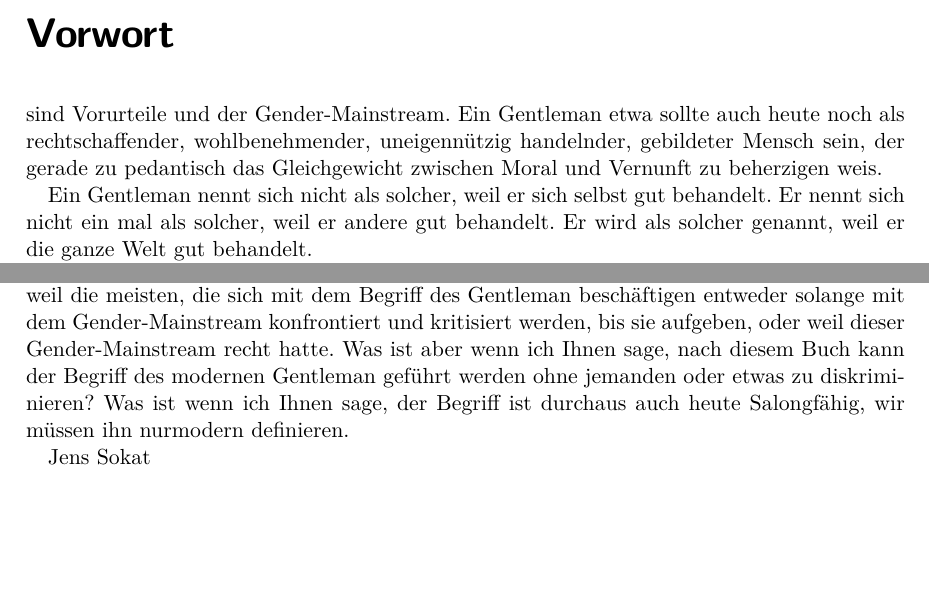
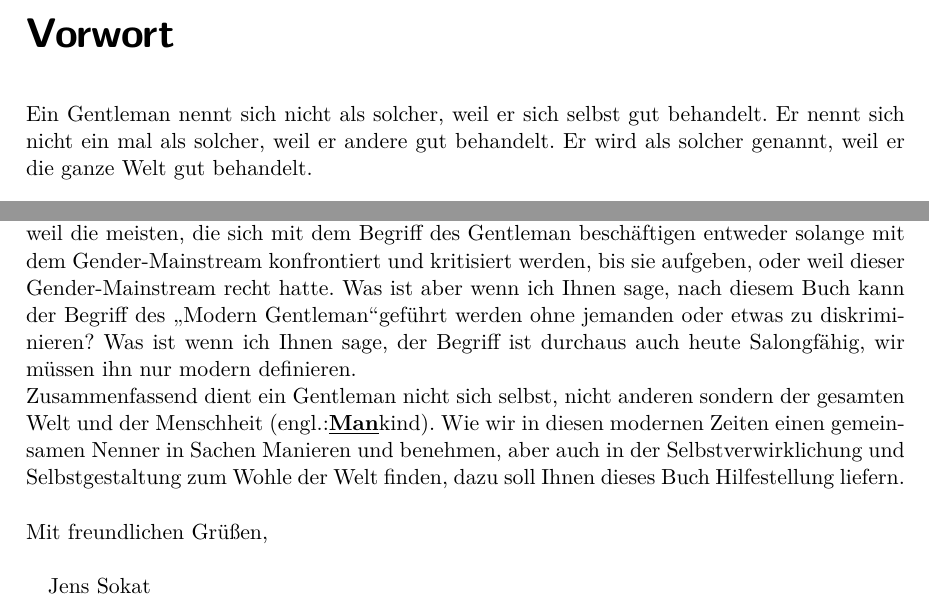
Before and after one commit to wechlertj/GentlemensAgreement, a LaTeX thesis (Gentlemen's Agreement.tex, which reads chapter/vorwort.tex): two parts of page 2 of 12, joined at a grey line, cut so that both start at the same text, the shorter picture padded with empty space. Compiled offline with pdfLaTeX.

Commit message:
Vorwort (Jens)

```diff
--- a/chapter/vorwort.tex
+++ b/chapter/vorwort.tex
@@ -7,18 +7,18 @@
 % andere. Um einen Konsens zu schaffen, was das Verhalten und die Lebensweise eines modernen Gentleman im
 % klassischen Sinne angeht, so wird mit diesem Dokument der Versuch unternommen einheitliche Regeln und
 % Konzepte festzuhalten. Eines der größten Probleme denen sich dieser Begriff zu stellen hat,
- sind Vorurteile und der Gender-Mainstream. Ein Gentleman etwa sollte auch heute noch als rechtschaffender,
- wohlbenehmender, uneigennützig handelnder, gebildeter Mensch sein, der gerade zu pedantisch das Gleichgewicht
- zwischen Moral und Vernunft zu beherzigen weis.
+%sind Vorurteile und der Gender-Mainstream. Ein Gentleman etwa sollte auch heute noch als rechtschaffender,
+%wohlbenehmender, uneigennützig handelnder, gebildeter Mensch sein, der gerade zu pedantisch das Gleichgewicht
+%zwischen Moral und Vernunft zu beherzigen weis.
 
 
  %neuversuch
 
  Ein Gentleman nennt sich nicht als solcher, weil er sich selbst gut behandelt.
  Er nennt sich nicht ein mal als solcher, weil  er andere gut behandelt.
- Er wird als solcher genannt, weil er die ganze Welt gut behandelt.
+ Er wird als solcher genannt, weil er die ganze Welt gut behandelt.\\ \\
 
- Der Begriff des Gentleman (zu deutsch: Ehrenmann) hat im Laufe der Geschichte viele Wandel durchlaufen.
+Der Begriff des Gentleman (zu deutsch: Ehrenmann) hat im Laufe der Geschichte viele Wandel durchlaufen.
 So ist der Ursprung auf den Adel zurückzuführen und dem Bild des idealen rechtschaffenden Mannes.
 Gott weis der Adel war zum Großteil bemüht dem Titel des Gentleman gerecht zu werden, doch ist seid ungeraumer Zeit klar,
 dass dem nicht zwingend so war. Damit der Begriff heutzutage nicht mit den Satorialen und dem Hippstartum zusammenfällt,
@@ -36,9 +36,15 @@ dann stellen wir sehr schnell fest, dass nicht alles daraus modernkonform ist. O
 der modernen nicht vereinbar ist, das wirkt lediglich so. Oft fehlen uns die Lösungen solcher Probleme um alt und neu vernünftig
 zu vereinen und ein zeitgemäßen Kontext zu schaffen. Hauptsächlich weil die meisten, die sich mit dem Begriff des Gentleman beschäftigen
 entweder solange mit dem Gender-Mainstream konfrontiert und kritisiert werden, bis sie aufgeben, oder weil dieser Gender-Mainstream
-recht hatte. Was ist aber wenn ich Ihnen sage, nach diesem Buch kann der Begriff des modernen Gentleman geführt werden ohne jemanden
-oder etwas zu diskriminieren? Was ist wenn ich Ihnen sage, der Begriff ist durchaus auch heute Salongfähig, wir müssen ihn nurmodern definieren.
-
+recht hatte. Was ist aber wenn ich Ihnen sage, nach diesem Buch kann der Begriff des \glqq Modern Gentleman\grqq geführt werden ohne jemanden
+oder etwas zu diskriminieren? Was ist wenn ich Ihnen sage, der Begriff ist durchaus auch heute Salongfähig, wir müssen ihn nur modern definieren.
+\\
+Zusammenfassend dient ein Gentleman nicht sich selbst, nicht anderen sondern der gesamten Welt und der Menschheit (engl.:\underline{\textbf{Man}}kind).
+Wie wir in diesen modernen Zeiten einen gemeinsamen Nenner in Sachen Manieren und benehmen, aber auch in der Selbstverwirklichung
+und Selbstgestaltung zum Wohle der Welt finden, dazu soll Ihnen dieses Buch Hilfestellung liefern.
+\\
+\\
+Mit freundlichen Grüßen,\\
 
 Jens Sokat
 
```
Also changed, not shown: Gentlemen's Agreement.pdf, 4 other files.
